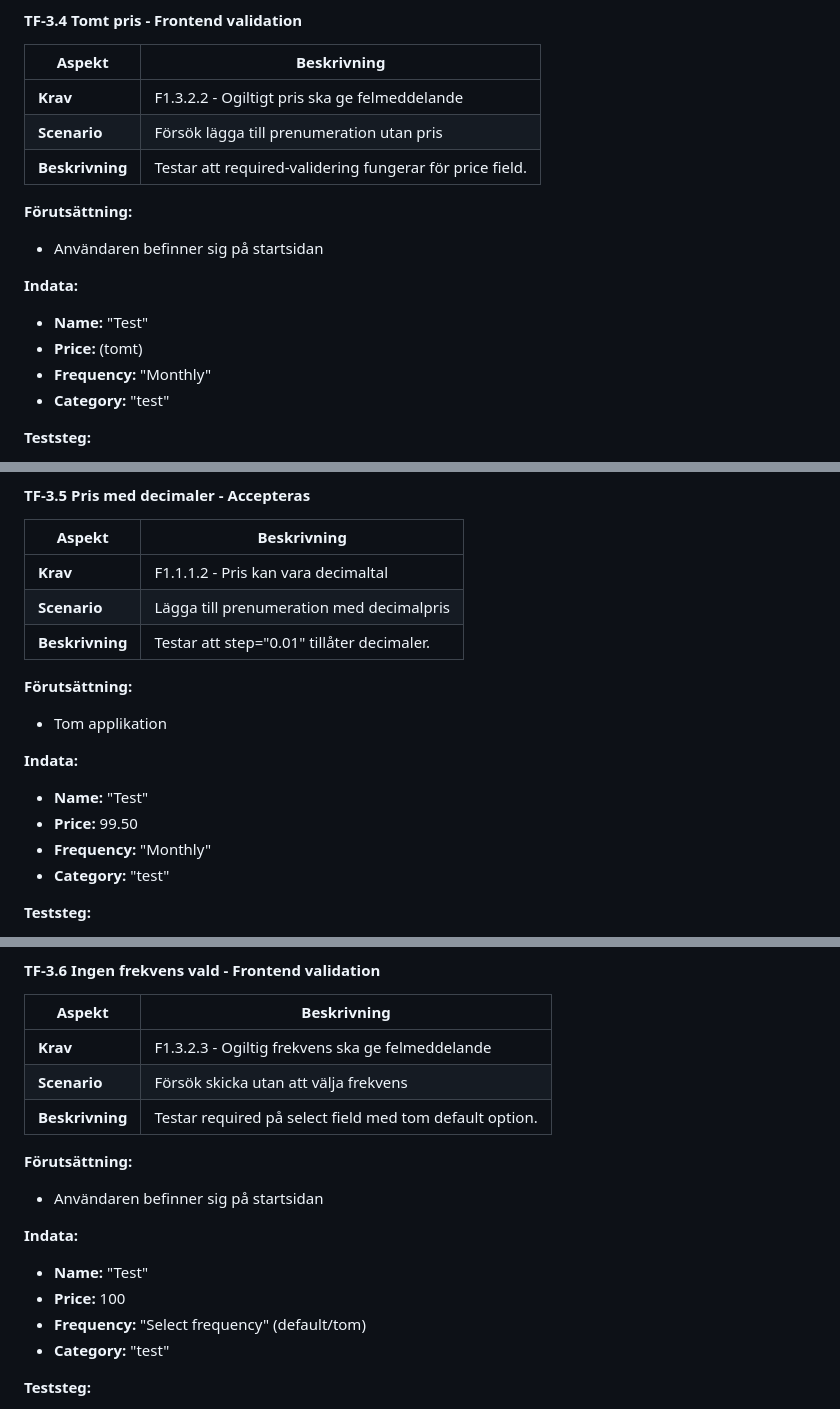
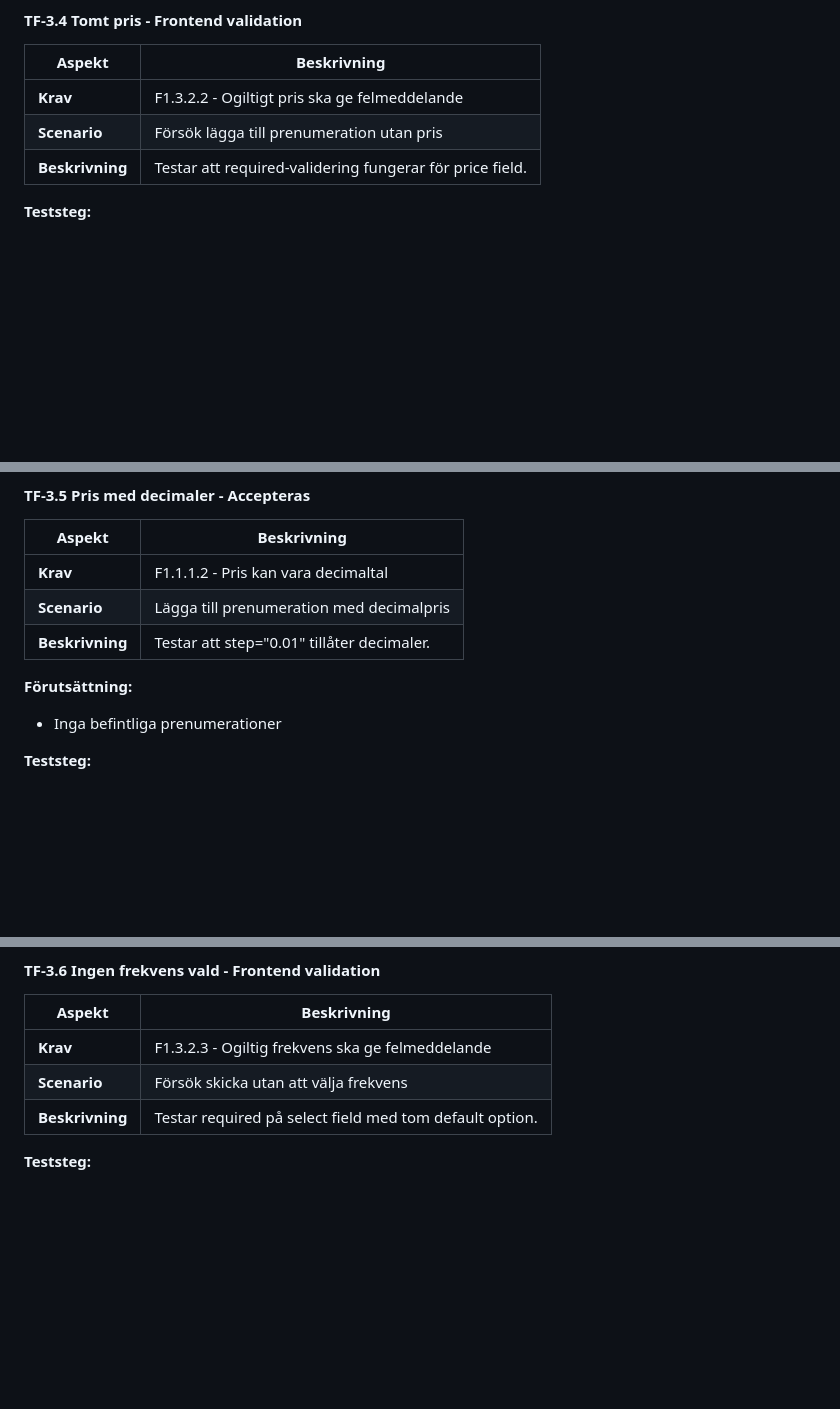
Before and after one commit to HannaRV/subscription-dashboard, a Markdown page: testspecifikation.md, 3 parts joined by grey strips. Rendered like a GitHub page; blank space fills up the shorter version.

```diff
--- a/testspecifikation.md
+++ b/testspecifikation.md
@@ -348,15 +296,6 @@ Felmeddelanden visas på svenska och kan variera mellan webbläsare.
 | **Krav** | F1.3.2.2 - Ogiltigt pris ska ge felmeddelande |
 | **Scenario** | Försök lägga till prenumeration utan pris |
 | **Beskrivning** | Testar att required-validering fungerar för price field. |
-
-**Förutsättning:**
-- Användaren befinner sig på startsidan
-
-**Indata:**
-- **Name:** "Test"
-- **Price:** (tomt)
-- **Frequency:** "Monthly"
-- **Category:** "test"
 
 **Teststeg:**
 1. Fyll i **Name:** "Test"
@@ -382,13 +321,7 @@ Felmeddelanden visas på svenska och kan variera mellan webbläsare.
 | **Beskrivning** | Testar att step="0.01" tillåter decimaler. |
 
 **Förutsättning:**
-- Tom applikation
-
-**Indata:**
-- **Name:** "Test"
-- **Price:** 99.50
-- **Frequency:** "Monthly"
-- **Category:** "test"
+- Inga befintliga prenumerationer
 
 **Teststeg:**
 1. Fyll i **Name:** "Test"
@@ -412,15 +345,6 @@ Felmeddelanden visas på svenska och kan variera mellan webbläsare.
 | **Scenario** | Försök skicka utan att välja frekvens |
 | **Beskrivning** | Testar required på select field med tom default option. |
 
-**Förutsättning:**
-- Användaren befinner sig på startsidan
-
-**Indata:**
-- **Name:** "Test"
-- **Price:** 100
-- **Frequency:** "Select frequency" (default/tom)
-- **Category:** "test"
-
 **Teststeg:**
 1. Fyll i **Name:** "Test"
 2. Fyll i **Price:** 100
```
Also changed, not shown: other parts of testspecifikation.md (+4 -97 lines).
